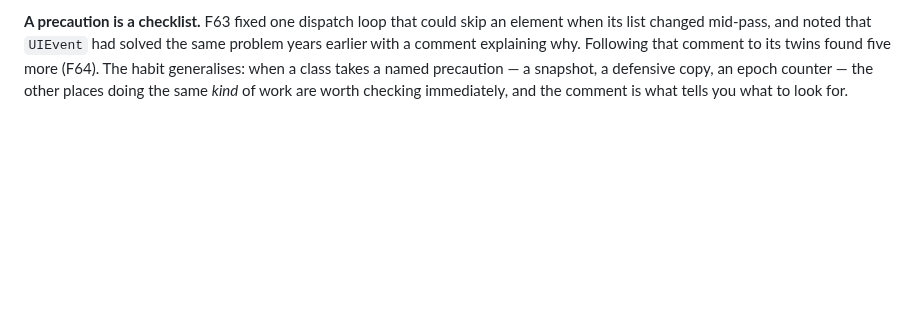
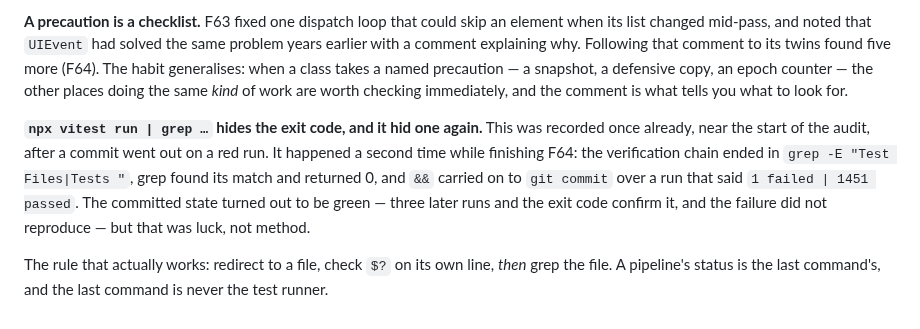
Before and after one commit to HuGoxDP/WebEngineTS, a Markdown page: design/audit/method.md, the part around the change. GitHub-like rendering; blank space fills up the shorter version.

```diff
--- a/design/audit/method.md
+++ b/design/audit/method.md
@@ -321,3 +321,13 @@ comment explaining why. Following that comment to its twins found five more (F64
 generalises: when a class takes a named precaution — a snapshot, a defensive copy, an epoch
 counter — the other places doing the same *kind* of work are worth checking immediately, and the
 comment is what tells you what to look for.
+
+**`npx vitest run | grep …` hides the exit code, and it hid one again.** This was recorded once
+already, near the start of the audit, after a commit went out on a red run. It happened a second
+time while finishing F64: the verification chain ended in `grep -E "Test Files|Tests "`, grep
+found its match and returned 0, and `&&` carried on to `git commit` over a run that said
+`1 failed | 1451 passed`. The committed state turned out to be green — three later runs and the
+exit code confirm it, and the failure did not reproduce — but that was luck, not method.
+
+The rule that actually works: redirect to a file, check `$?` on its own line, *then* grep the
+file. A pipeline's status is the last command's, and the last command is never the test runner.
```
Also changed, not shown: design/audit/checklist.md (+1 -1 lines), design/audit/findings.md (+8 -0 lines).
